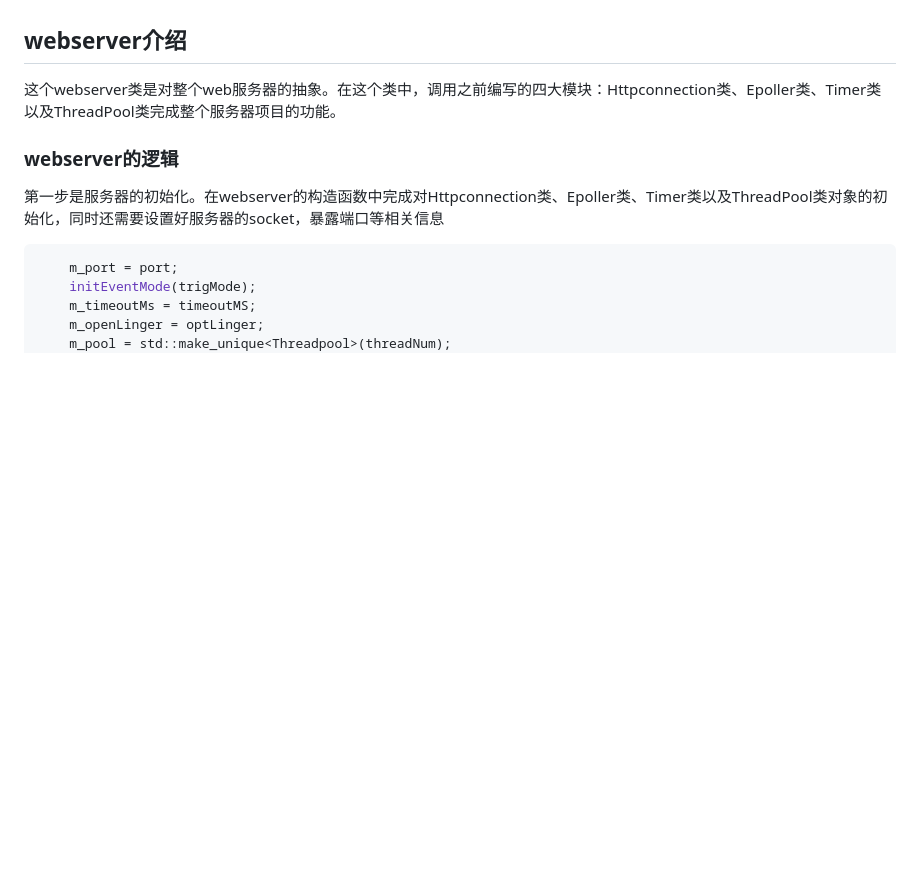
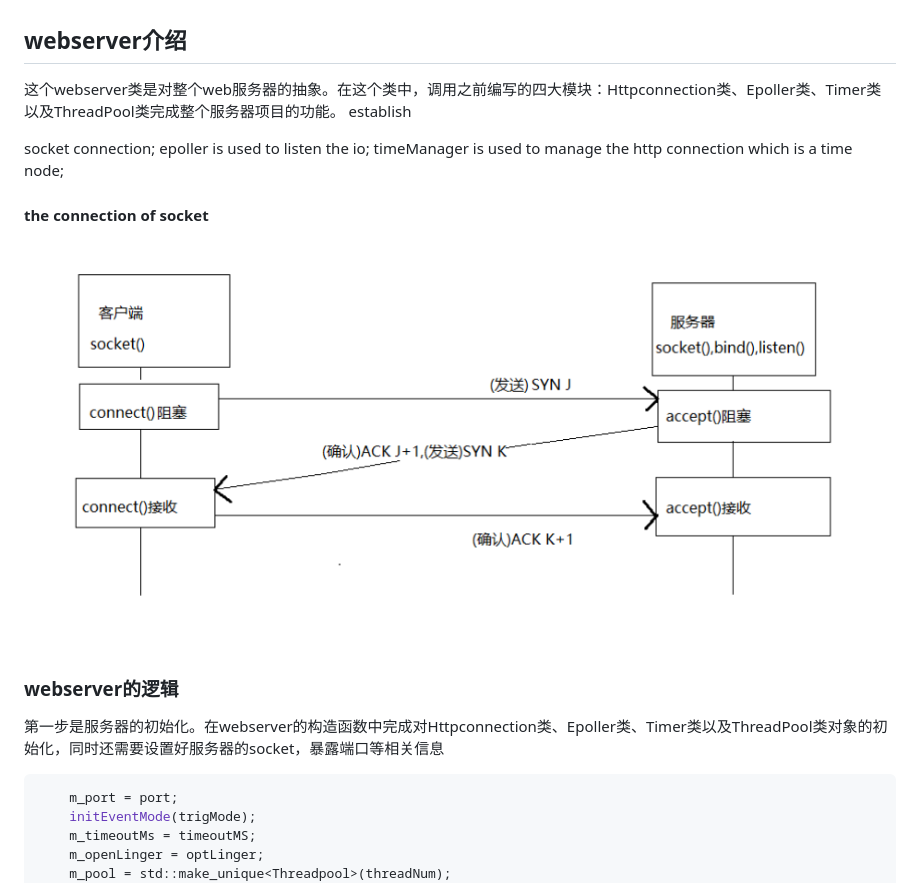
Before and after one commit to Freewillll/HttpServer, a Markdown page: docs/mds/webserver.md, the part around the change. Drawn GitHub-style; pictures changed too: docs/mds/img_1.png (added); blank space fills up the shorter version.

```diff
--- a/docs/mds/webserver.md
+++ b/docs/mds/webserver.md
@@ -1,7 +1,13 @@
 ## webserver介绍
 
 这个webserver类是对整个web服务器的抽象。在这个类中，调用之前编写的四大模块：Httpconnection类、Epoller类、Timer类以及ThreadPool类完成整个服务器项目的功能。
+establish
 
+socket connection;
+epoller is used to listen the io;
+timeManager is used to manage the http connection which is a time node;
+#### the connection of socket
+![img_1.png](img_1.png)
 ### webserver的逻辑
 
 第一步是服务器的初始化。在webserver的构造函数中完成对Httpconnection类、Epoller类、Timer类以及ThreadPool类对象的初始化，同时还需要设置好服务器的socket，暴露端口等相关信息
```
Also changed, not shown: 2 other files.
